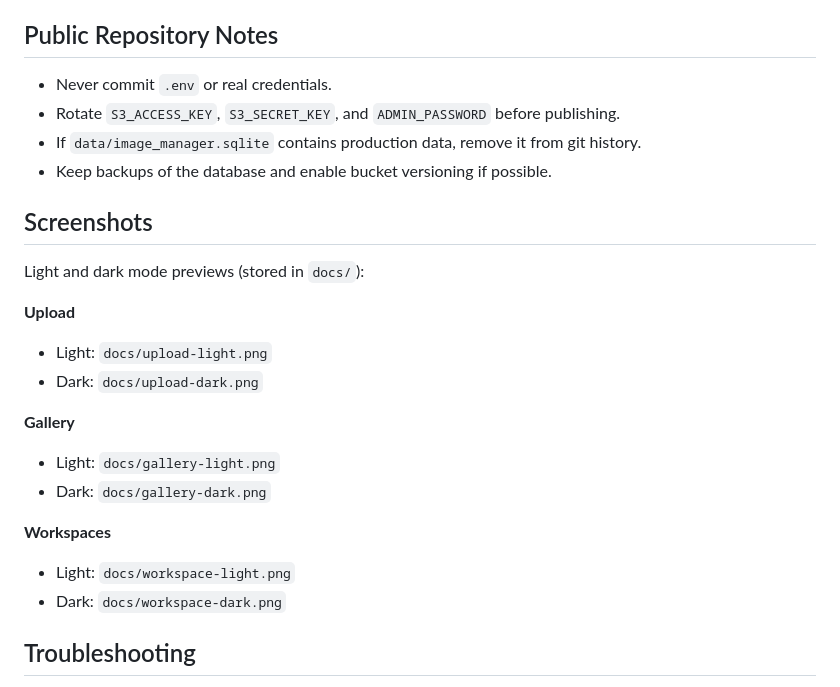
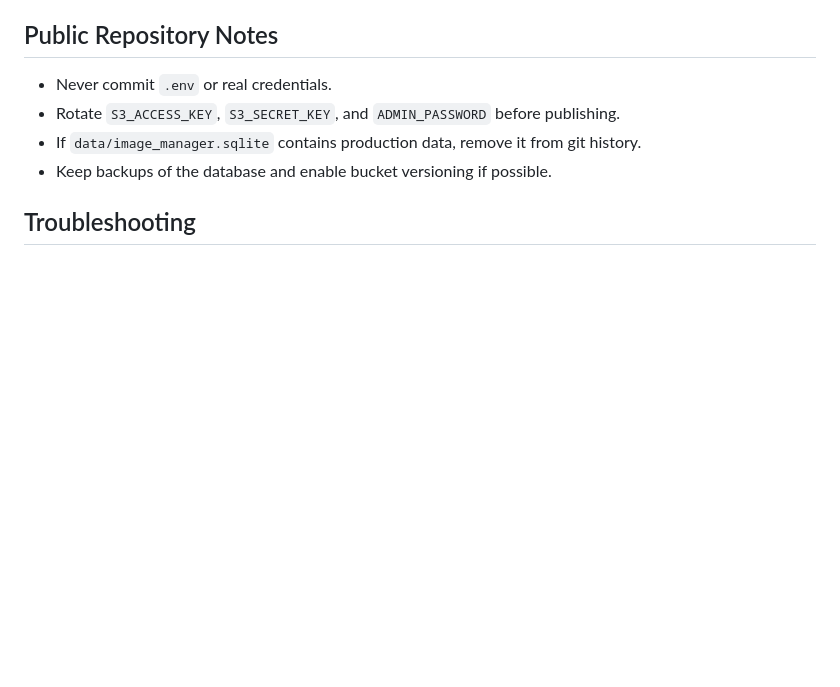
Before and after one commit to mbahnizen/s3-image-manager, a Markdown page: README.md, the part around one of its changes. Drawn GitHub-style; blank space fills up the shorter version.

Commit message:
Show screenshots at top of README

```diff
--- a/README.md
+++ b/README.md
@@ -211,21 +226,6 @@ See `ops/backup_restore.md` for scripted backup and restore instructions.
 - If `data/image_manager.sqlite` contains production data, remove it from git history.
 - Keep backups of the database and enable bucket versioning if possible.
 
-## Screenshots
-Light and dark mode previews (stored in `docs/`):
-
-**Upload**
-- Light: `docs/upload-light.png`
-- Dark: `docs/upload-dark.png`
-
-**Gallery**
-- Light: `docs/gallery-light.png`
-- Dark: `docs/gallery-dark.png`
-
-**Workspaces**
-- Light: `docs/workspace-light.png`
-- Dark: `docs/workspace-dark.png`
-
 ## Troubleshooting
 - **401 Unauthorized**: Login expired or CSRF missing. Re-login and retry.
 - **S3 Upload Failed**: Check `S3_*` values and bucket permissions.
```
Also changed, not shown: other parts of README.md (+15 -0 lines).
